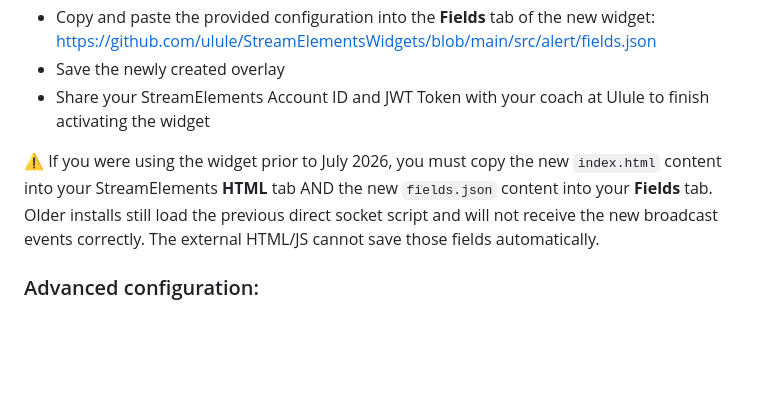
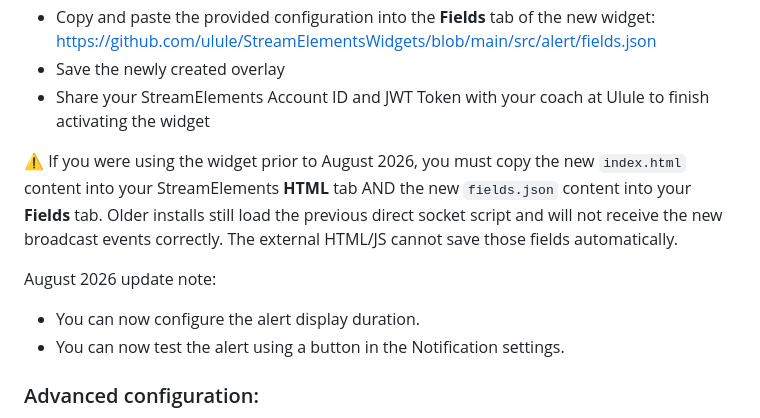
Before and after one commit to ulule/StreamElementsWidgets, a Markdown page: README.md, the part around the change. GitHub-like rendering; blank space fills up the shorter version.

```diff
--- a/README.md
+++ b/README.md
@@ -24,7 +24,12 @@ The following will list basic installation instructions, assuming you're already
 - Save the newly created overlay
 - Share your StreamElements Account ID and JWT Token with your coach at Ulule to finish activating the widget
 
-⚠️ If you were using the widget prior to July 2026, you must copy the new `index.html` content into your StreamElements **HTML** tab AND the new `fields.json` content into your **Fields** tab. Older installs still load the previous direct socket script and will not receive the new broadcast events correctly. The external HTML/JS cannot save those fields automatically.
+⚠️ If you were using the widget prior to August 2026, you must copy the new `index.html` content into your StreamElements **HTML** tab AND the new `fields.json` content into your **Fields** tab. Older installs still load the previous direct socket script and will not receive the new broadcast events correctly. The external HTML/JS cannot save those fields automatically.
+
+August 2026 update note:
+
+- You can now configure the alert display duration.
+- You can now test the alert using a button in the Notification settings.
 
 ### Advanced configuration:
 
```
